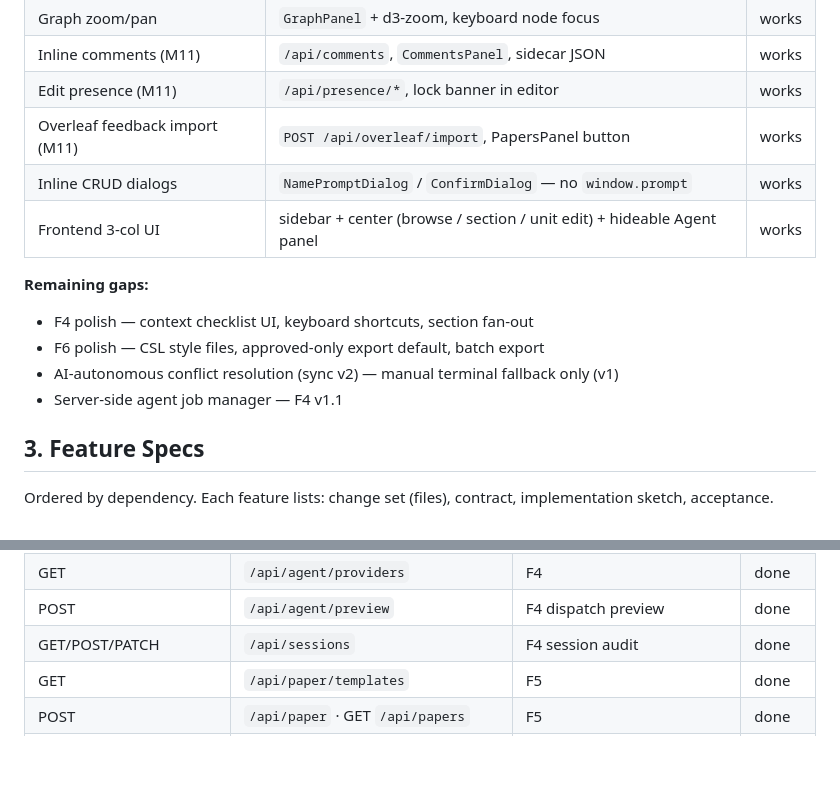
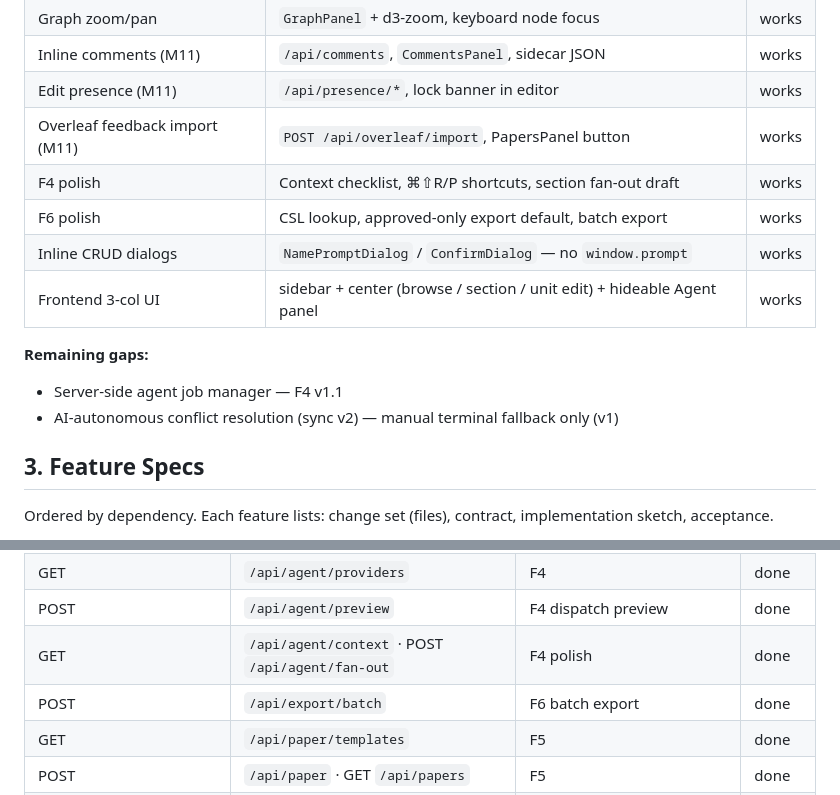
Before and after one commit to doomspec/TreeWriterGit, a Markdown page: model/DevPlan/PRD.md, 2 parts joined by grey strips. GitHub-like rendering; blank space fills up the shorter version.

Commit message:
Automated sync

```diff
--- a/model/DevPlan/PRD.md
+++ b/model/DevPlan/PRD.md
@@ -51,14 +51,14 @@ One local app where AI writes scientific paper text in Markdown and humans colla
 | Inline comments (M11) | `/api/comments`, `CommentsPanel`, sidecar JSON | works |
 | Edit presence (M11) | `/api/presence/*`, lock banner in editor | works |
 | Overleaf feedback import (M11) | `POST /api/overleaf/import`, PapersPanel button | works |
+| F4 polish | Context checklist, ⌘⇧R/P shortcuts, section fan-out draft | works |
+| F6 polish | CSL lookup, approved-only export default, batch export | works |
 | Inline CRUD dialogs | `NamePromptDialog` / `ConfirmDialog` — no `window.prompt` | works |
 | Frontend 3-col UI | sidebar + center (browse / section / unit edit) + hideable Agent panel | works |
 
 **Remaining gaps:**
-- F4 polish — context checklist UI, keyboard shortcuts, section fan-out
-- F6 polish — CSL style files, approved-only export default, batch export
+- Server-side agent job manager — F4 v1.1
 - AI-autonomous conflict resolution (sync v2) — manual terminal fallback only (v1)
-- Server-side agent job manager — F4 v1.1
 
 ## 3. Feature Specs
 
@@ -327,7 +327,8 @@ This avoids a server-side job manager in v1. (A `/api/agent/dispatch` with PTY j
 | GET | `/api/model/section-compose` | M6.5 section stitch | done |
 | GET | `/api/agent/providers` | F4 | done |
 | POST | `/api/agent/preview` | F4 dispatch preview | done |
-| GET/POST/PATCH | `/api/sessions` | F4 session audit | done |
+| GET | `/api/agent/context` · POST `/api/agent/fan-out` | F4 polish | done |
+| POST | `/api/export/batch` | F6 batch export | done |
 | GET | `/api/paper/templates` | F5 | done |
 | POST | `/api/paper` · GET `/api/papers` | F5 | done |
 | POST | `/api/export` · GET `/api/export/download` | F6 | done |
```
